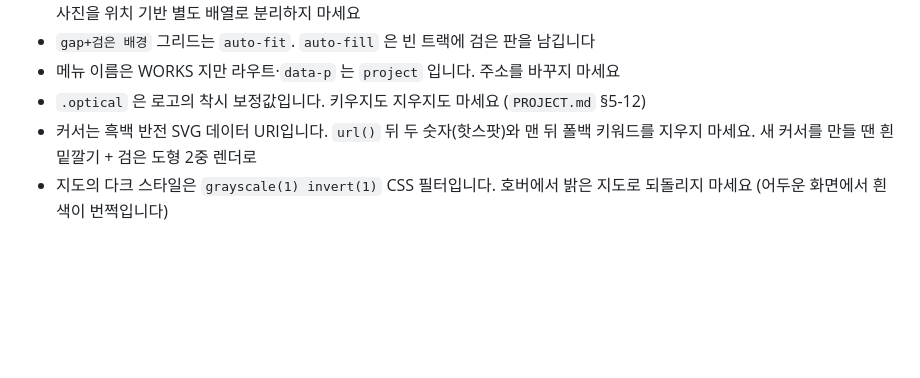
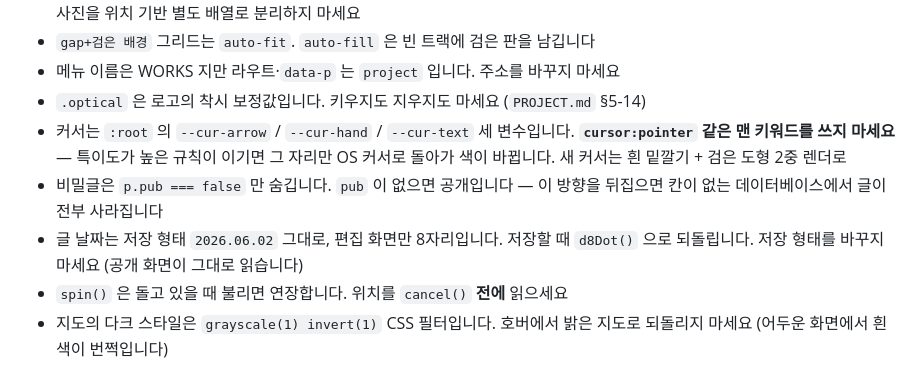
Before and after one commit to keruk01-cmd/byx_website, a Markdown page: CLAUDE.md, the part around the change. Rendered like a GitHub page; blank space fills up the shorter version.

```diff
--- a/CLAUDE.md
+++ b/CLAUDE.md
@@ -62,9 +62,15 @@ GitHub 웹 편집기로 파일을 고치고 커밋하는 것이 유일한 배포
   `|` 에서만 자르므로 `cells()` 를 쓰세요. 사진을 위치 기반 별도 배열로 분리하지 마세요
 - `gap+검은 배경` 그리드는 `auto-fit`. `auto-fill` 은 빈 트랙에 검은 판을 남깁니다
 - 메뉴 이름은 WORKS 지만 라우트·`data-p` 는 `project` 입니다. 주소를 바꾸지 마세요
-- `.optical` 은 로고의 착시 보정값입니다. 키우지도 지우지도 마세요 (`PROJECT.md` §5-12)
-- 커서는 흑백 반전 SVG 데이터 URI입니다. `url()` 뒤 두 숫자(핫스팟)와 맨 뒤 폴백
-  키워드를 지우지 마세요. 새 커서를 만들 땐 흰 밑깔기 + 검은 도형 2중 렌더로
+- `.optical` 은 로고의 착시 보정값입니다. 키우지도 지우지도 마세요 (`PROJECT.md` §5-14)
+- 커서는 `:root` 의 `--cur-arrow` / `--cur-hand` / `--cur-text` 세 변수입니다.
+  **`cursor:pointer` 같은 맨 키워드를 쓰지 마세요** — 특이도가 높은 규칙이 이기면
+  그 자리만 OS 커서로 돌아가 색이 바뀝니다. 새 커서는 흰 밑깔기 + 검은 도형 2중 렌더로
+- 비밀글은 `p.pub === false` 만 숨깁니다. `pub` 이 없으면 공개입니다 — 이 방향을
+  뒤집으면 칸이 없는 데이터베이스에서 글이 전부 사라집니다
+- 글 날짜는 저장 형태 `2026.06.02` 그대로, 편집 화면만 8자리입니다.
+  저장할 때 `d8Dot()` 으로 되돌립니다. 저장 형태를 바꾸지 마세요 (공개 화면이 그대로 읽습니다)
+- `spin()` 은 돌고 있을 때 불리면 연장합니다. 위치를 `cancel()` **전에** 읽으세요
 - 지도의 다크 스타일은 `grayscale(1) invert(1)` CSS 필터입니다. 호버에서 밝은 지도로
   되돌리지 마세요 (어두운 화면에서 흰색이 번쩍입니다)
 
```
Also changed, not shown: PROJECT.md (+42 -7 lines).
